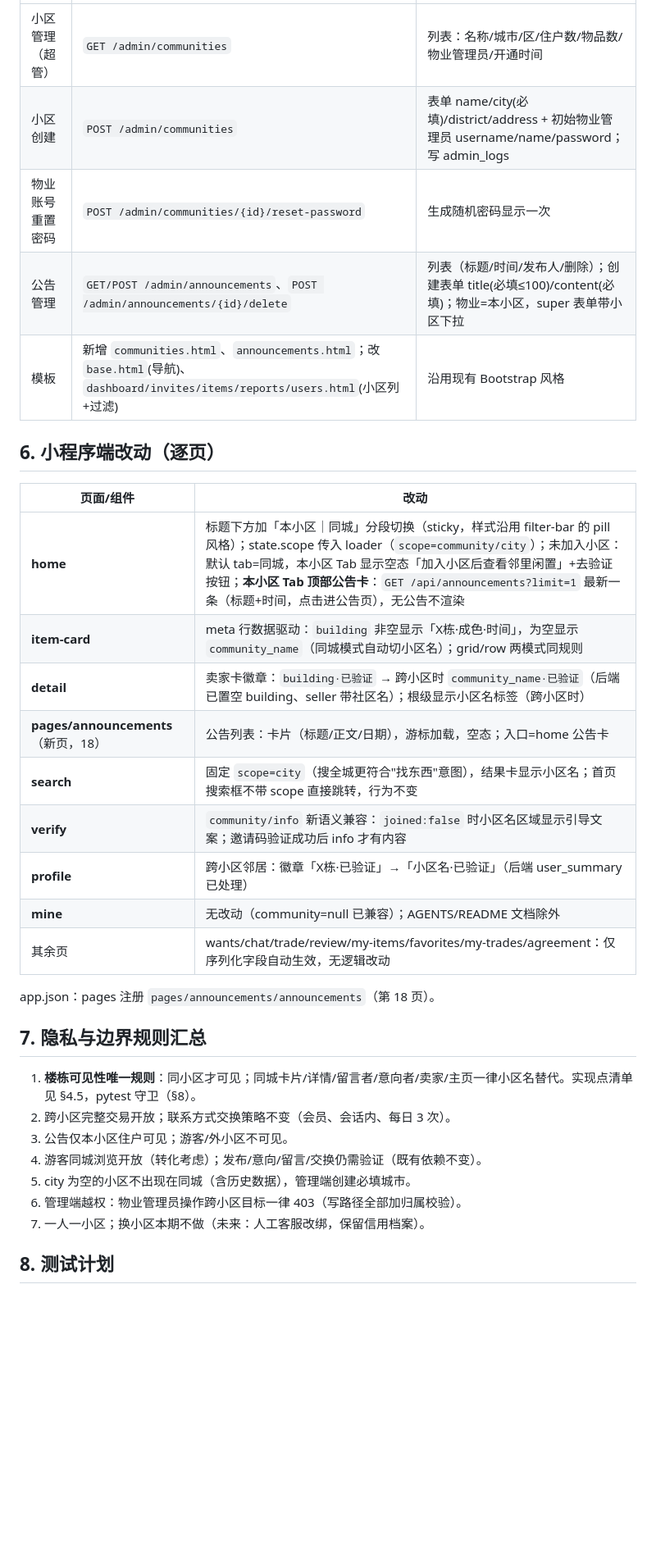
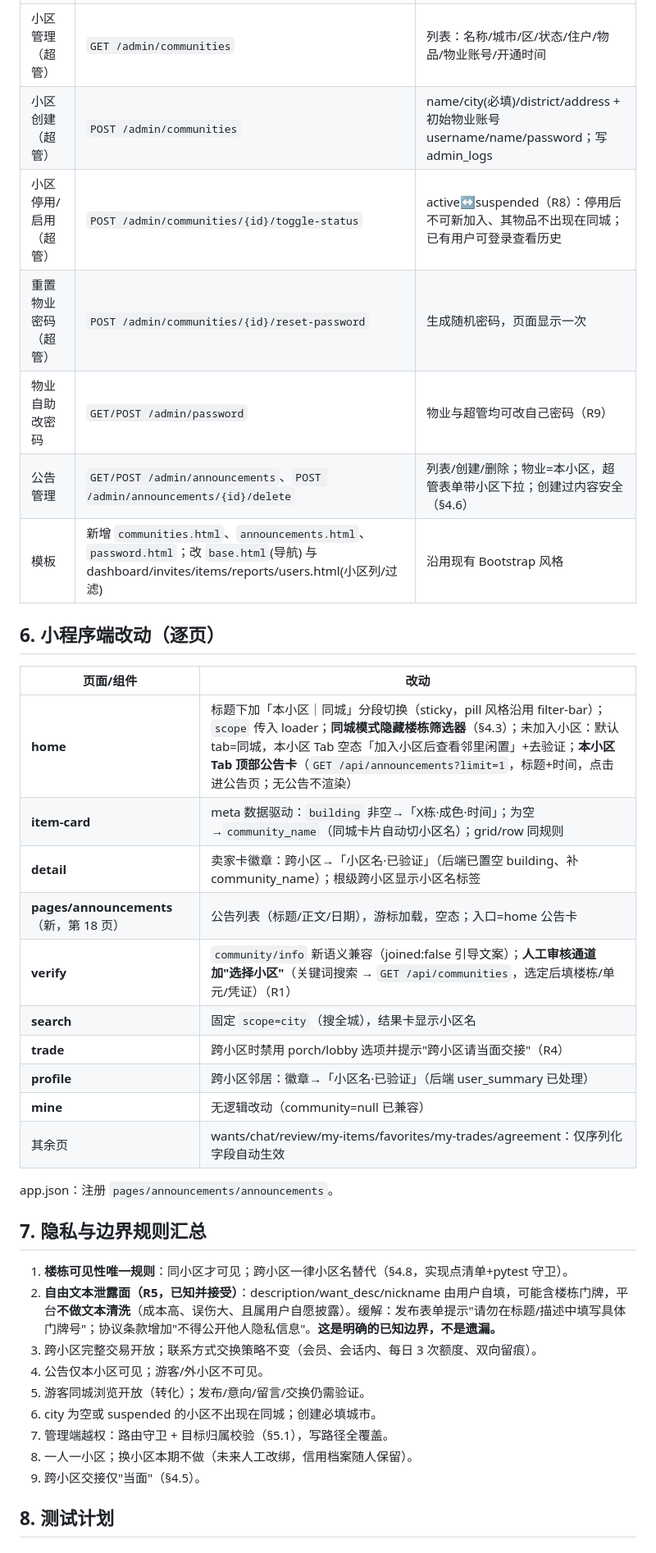
Before and after one commit to zgsddzwj/nswap, a Markdown page: docs/07-多社区SaaS详设.md, the part around one of its changes. Shown at 82% size. Drawn GitHub-style; blank space fills up the shorter version.

```diff
--- a/docs/07-多社区SaaS详设.md
+++ b/docs/07-多社区SaaS详设.md
@@ -136,35 +169,40 @@
 |---|---|---|
-| 小区管理（超管） | `GET /admin/communities` | 列表：名称/城市/区/住户数/物品数/物业管理员/开通时间 |
-| 小区创建 | `POST /admin/communities` | 表单 name/city(必填)/district/address + 初始物业管理员 username/name/password；写 admin_logs |
-| 物业账号重置密码 | `POST /admin/communities/{id}/reset-password` | 生成随机密码显示一次 |
-| 公告管理 | `GET/POST /admin/announcements`、`POST /admin/announcements/{id}/delete` | 列表（标题/时间/发布人/删除）；创建表单 title(必填≤100)/content(必填)；物业=本小区，super 表单带小区下拉 |
-| 模板 | 新增 `communities.html`、`announcements.html`；改 `base.html`(导航)、`dashboard/invites/items/reports/users.html`(小区列+过滤) | 沿用现有 Bootstrap 风格 |
+| 小区管理（超管） | `GET /admin/communities` | 列表：名称/城市/区/状态/住户/物品/物业账号/开通时间 |
+| 小区创建（超管） | `POST /admin/communities` | name/city(必填)/district/address + 初始物业账号 username/name/password；写 admin_logs |
+| 小区停用/启用（超管） | `POST /admin/communities/{id}/toggle-status` | active↔suspended（R8）：停用后不可新加入、其物品不出现在同城；已有用户可登录查看历史 |
+| 重置物业密码（超管） | `POST /admin/communities/{id}/reset-password` | 生成随机密码，页面显示一次 |
+| 物业自助改密码 | `GET/POST /admin/password` | 物业与超管均可改自己密码（R9） |
+| 公告管理 | `GET/POST /admin/announcements`、`POST /admin/announcements/{id}/delete` | 列表/创建/删除；物业=本小区，超管表单带小区下拉；创建过内容安全（§4.6） |
+| 模板 | 新增 `communities.html`、`announcements.html`、`password.html`；改 `base.html`(导航) 与 dashboard/invites/items/reports/users.html(小区列/过滤) | 沿用现有 Bootstrap 风格 |
 
 ## 6. 小程序端改动（逐页）
 
 | 页面/组件 | 改动 |
 |---|---|
-| **home** | 标题下方加「本小区｜同城」分段切换（sticky，样式沿用 filter-bar 的 pill 风格）；state.scope 传入 loader（`scope=community/city`）；未加入小区：默认 tab=同城，本小区 Tab 显示空态「加入小区后查看邻里闲置」+去验证按钮；**本小区 Tab 顶部公告卡**：`GET /api/announcements?limit=1` 最新一条（标题+时间，点击进公告页），无公告不渲染 |
-| **item-card** | meta 行数据驱动：`building` 非空显示「X栋·成色·时间」，为空显示 `community_name`（同城模式自动切小区名）；grid/row 两模式同规则 |
-| **detail** | 卖家卡徽章：`building·已验证` → 跨小区时 `community_name·已验证`（后端已置空 building、seller 带社区名）；根级显示小区名标签（跨小区时） |
-| **pages/announcements**（新页，18） | 公告列表：卡片（标题/正文/日期），游标加载，空态；入口=home 公告卡 |
-| **search** | 固定 `scope=city`（搜全城更符合"找东西"意图），结果卡显示小区名；首页搜索框不带 scope 直接跳转，行为不变 |
-| **verify** | `community/info` 新语义兼容：`joined:false` 时小区名区域显示引导文案；邀请码验证成功后 info 才有内容 |
-| **profile** | 跨小区邻居：徽章「X栋·已验证」→「小区名·已验证」（后端 user_summary 已处理） |
-| **mine** | 无改动（community=null 已兼容）；AGENTS/README 文档除外 |
-| 其余页 | wants/chat/trade/review/my-items/favorites/my-trades/agreement：仅序列化字段自动生效，无逻辑改动 |
+| **home** | 标题下加「本小区｜同城」分段切换（sticky，pill 风格沿用 filter-bar）；`scope` 传入 loader；**同城模式隐藏楼栋筛选器**（§4.3）；未加入小区：默认 tab=同城，本小区 Tab 空态「加入小区后查看邻里闲置」+去验证；**本小区 Tab 顶部公告卡**（`GET /api/announcements?limit=1`，标题+时间，点击进公告页；无公告不渲染） |
+| **item-card** | meta 数据驱动：`building` 非空→「X栋·成色·时间」；为空→`community_name`（同城卡片自动切小区名）；grid/row 同规则 |
+| **detail** | 卖家卡徽章：跨小区→「小区名·已验证」（后端已置空 building、补 community_name）；根级跨小区显示小区名标签 |
+| **pages/announcements**（新，第 18 页） | 公告列表（标题/正文/日期），游标加载，空态；入口=home 公告卡 |
+| **verify** | `community/info` 新语义兼容（joined:false 引导文案）；**人工审核通道加"选择小区"**（关键词搜索 → `GET /api/communities`，选定后填楼栋/单元/凭证）（R1） |
+| **search** | 固定 `scope=city`（搜全城），结果卡显示小区名 |
+| **trade** | 跨小区时禁用 porch/lobby 选项并提示"跨小区请当面交接"（R4） |
+| **profile** | 跨小区邻居：徽章→「小区名·已验证」（后端 user_summary 已处理） |
+| **mine** | 无逻辑改动（community=null 已兼容） |
+| 其余页 | wants/chat/review/my-items/favorites/my-trades/agreement：仅序列化字段自动生效 |
 
-app.json：pages 注册 `pages/announcements/announcements`（第 18 页）。
+app.json：注册 `pages/announcements/announcements`。
 
 ## 7. 隐私与边界规则汇总
 
-1. **楼栋可见性唯一规则**：同小区才可见；同城卡片/详情/留言者/意向者/卖家/主页一律小区名替代。实现点清单见 §4.5，pytest 守卫（§8）。
-2. 跨小区完整交易开放；联系方式交换策略不变（会员、会话内、每日 3 次）。
-3. 公告仅本小区住户可见；游客/外小区不可见。
-4. 游客同城浏览开放（转化考虑）；发布/意向/留言/交换仍需验证（既有依赖不变）。
-5. city 为空的小区不出现在同城（含历史数据），管理端创建必填城市。
-6. 管理端越权：物业管理员操作跨小区目标一律 403（写路径全部加归属校验）。
-7. 一人一小区；换小区本期不做（未来：人工客服改绑，保留信用档案）。
+1. **楼栋可见性唯一规则**：同小区才可见；跨小区一律小区名替代（§4.8，实现点清单+pytest 守卫）。
+2. **自由文本泄露面（R5，已知并接受）**：description/want_desc/nickname 由用户自填，可能含楼栋门牌，平台**不做文本清洗**（成本高、误伤大、且属用户自愿披露）。缓解：发布表单提示"请勿在标题/描述中填写具体门牌号"；协议条款增加"不得公开他人隐私信息"。**这是明确的已知边界，不是遗漏。**
+3. 跨小区完整交易开放；联系方式交换策略不变（会员、会话内、每日 3 次额度、双向留痕）。
+4. 公告仅本小区可见；游客/外小区不可见。
+5. 游客同城浏览开放（转化）；发布/意向/留言/交换仍需验证。
+6. city 为空或 suspended 的小区不出现在同城；创建必填城市。
+7. 管理端越权：路由守卫 + 目标归属校验（§5.1），写路径全覆盖。
+8. 一人一小区；换小区本期不做（未来人工改绑，信用档案随人保留）。
+9. 跨小区交接仅"当面"（§4.5）。
 
 ## 8. 测试计划
 
```
Also changed, not shown: other parts of docs/07-多社区SaaS详设.md (+139 -105 lines).
